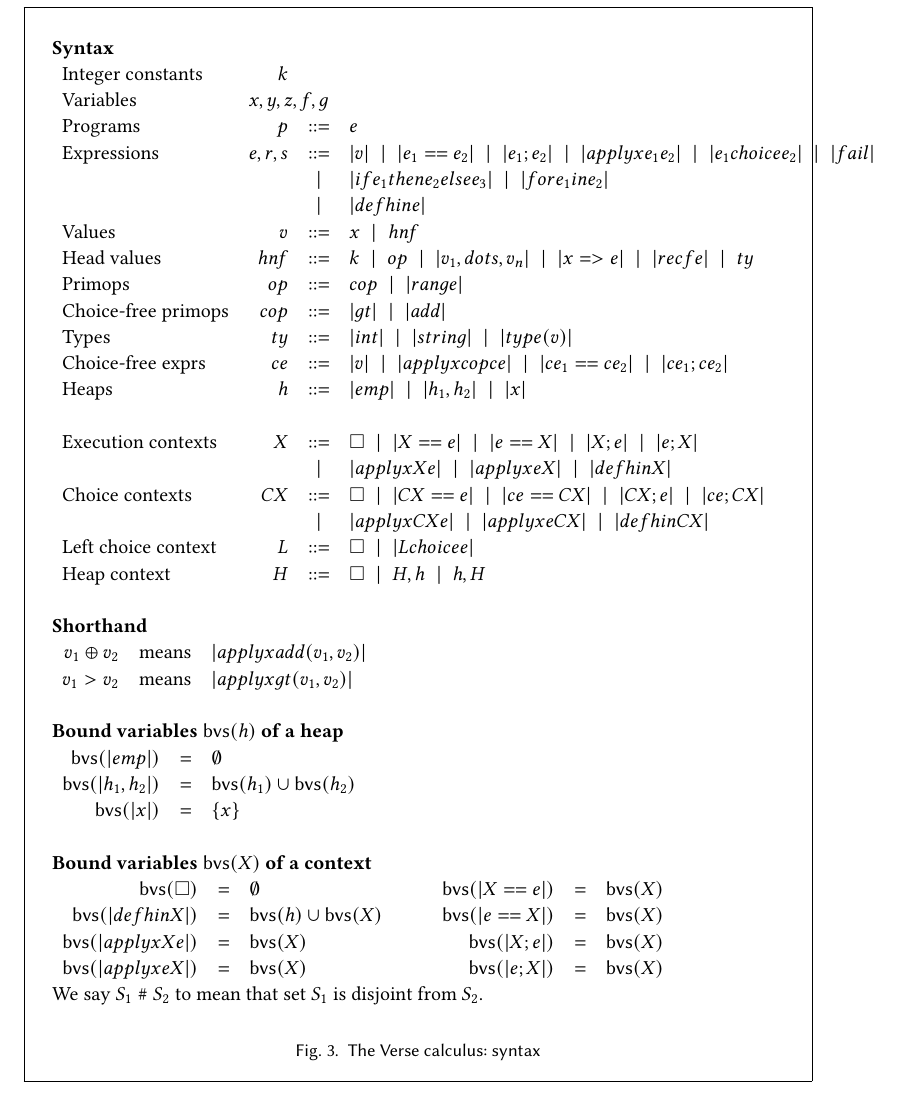
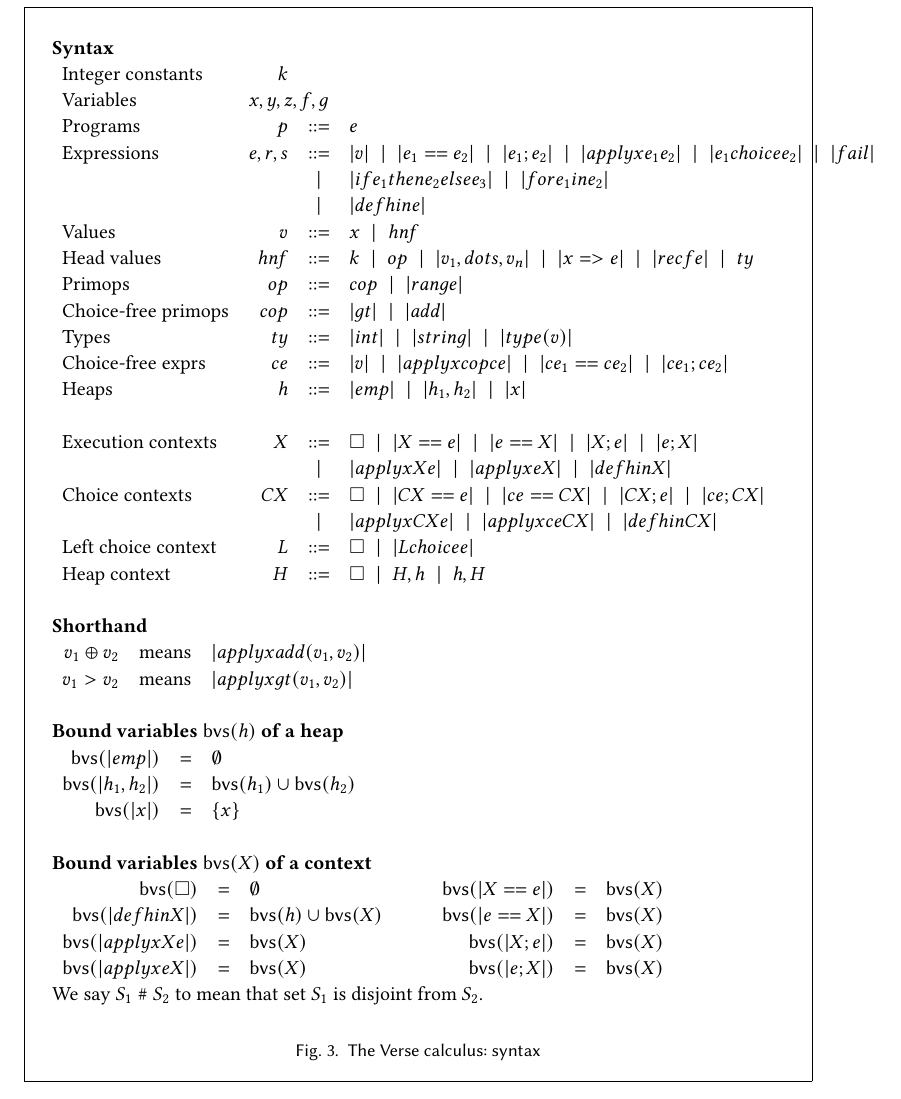
Before and after one commit to augustss/verse-semantics, a LaTeX paper (calculus.ltx): part of page 4 of 16, cut so that both start at the same text. Compiled offline with pdfLaTeX.

Commit message:
Fix Choice Context (needs ce in app)

```diff
--- a/calculus.ltx
+++ b/calculus.ltx
@@ -224,7 +224,7 @@ The |let| construct cleverly models the heap, maintaining sharing.
  \text{Execution contexts} & X & ::= & \hole \vb |X == e| \vb |e == X| \vb |X ; e| \vb |e; X| \\
     && \vb & |applyx X e| \vb |applyx e X| \vb |def h in X | \\
  \text{Choice contexts} & CX & ::= & \hole \vb |CX == e| \vb |ce == CX| \vb |CX ; e| \vb |ce; CX| \\
-    &&\vb & |applyx CX e| \vb |applyx e CX| \vb |def h in CX| \\
+    &&\vb & |applyx CX e| \vb |applyx ce CX| \vb |def h in CX| \\
     \text{Left choice context} & L & ::= & \hole \vb |L choice e| \\
     \text{Heap context} & H & ::= & \hole \vb H,h \vb h,H
     \end{array} \\
```
